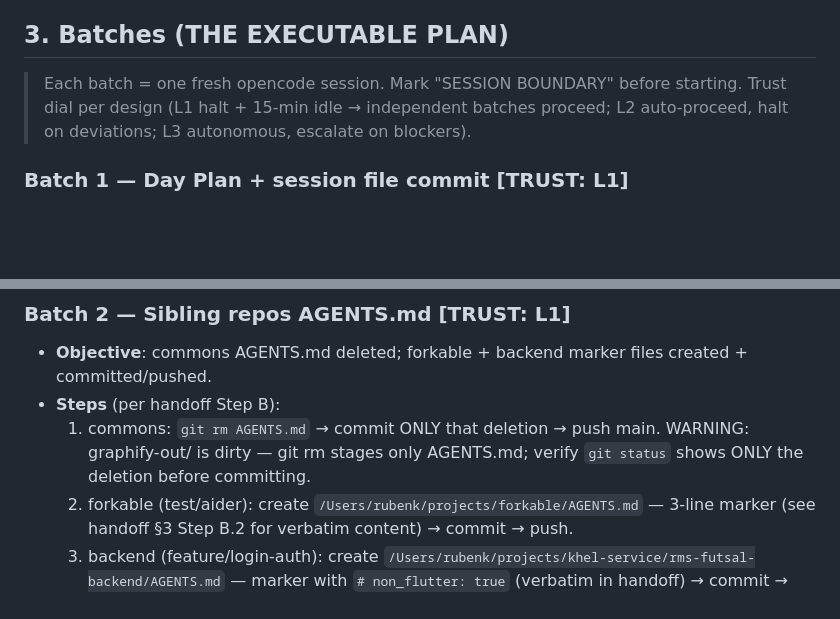
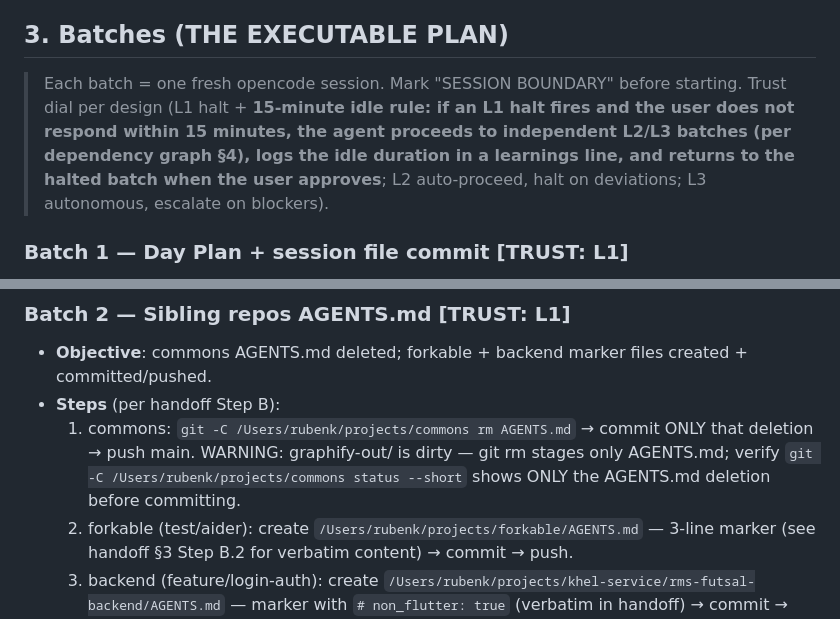
Before and after one commit to rubenkaksh/khelam, a Markdown page: docs/plans/2026-08-06-day-plan.md, 2 parts joined by grey strips. Drawn GitHub-style; blank space fills up the shorter version.

Commit message:
docs: day plan — inline 15-min idle rule + absolute paths (validation fixes)

```diff
--- a/docs/plans/2026-08-06-day-plan.md
+++ b/docs/plans/2026-08-06-day-plan.md
@@ -61,7 +61,7 @@ session: id, title, directory, agent, model(JSON {"id","providerID","variant"}),
 
 ## 3. Batches (THE EXECUTABLE PLAN)
 
-> Each batch = one fresh opencode session. Mark "SESSION BOUNDARY" before starting. Trust dial per design (L1 halt + 15-min idle → independent batches proceed; L2 auto-proceed, halt on deviations; L3 autonomous, escalate on blockers).
+> Each batch = one fresh opencode session. Mark "SESSION BOUNDARY" before starting. Trust dial per design (L1 halt + **15-minute idle rule: if an L1 halt fires and the user does not respond within 15 minutes, the agent proceeds to independent L2/L3 batches (per dependency graph §4), logs the idle duration in a learnings line, and returns to the halted batch when the user approves**; L2 auto-proceed, halt on deviations; L3 autonomous, escalate on blockers).
 
 ### Batch 1 — Day Plan + session file commit [TRUST: L1]
 - **Objective**: Commit Day Plan contract + today's session file; establish status file.
@@ -80,7 +80,7 @@ session: id, title, directory, agent, model(JSON {"id","providerID","variant"}),
 ### Batch 2 — Sibling repos AGENTS.md [TRUST: L1]
 - **Objective**: commons AGENTS.md deleted; forkable + backend marker files created + committed/pushed.
 - **Steps** (per handoff Step B):
-  1. commons: `git rm AGENTS.md` → commit ONLY that deletion → push main. WARNING: graphify-out/ is dirty — git rm stages only AGENTS.md; verify `git status` shows ONLY the deletion before committing.
+  1. commons: `git -C /Users/rubenk/projects/commons rm AGENTS.md` → commit ONLY that deletion → push main. WARNING: graphify-out/ is dirty — git rm stages only AGENTS.md; verify `git -C /Users/rubenk/projects/commons status --short` shows ONLY the AGENTS.md deletion before committing.
   2. forkable (test/aider): create `/Users/rubenk/projects/forkable/AGENTS.md` — 3-line marker (see handoff §3 Step B.2 for verbatim content) → commit → push.
   3. backend (feature/login-auth): create `/Users/rubenk/projects/khel-service/rms-futsal-backend/AGENTS.md` — marker with `# non_flutter: true` (verbatim in handoff) → commit → push. Do NOT stage env.config.ts or .opencode/.
   4. Validate: `flutter analyze` in commons + forkable (verify `!` ban compliance).
```
